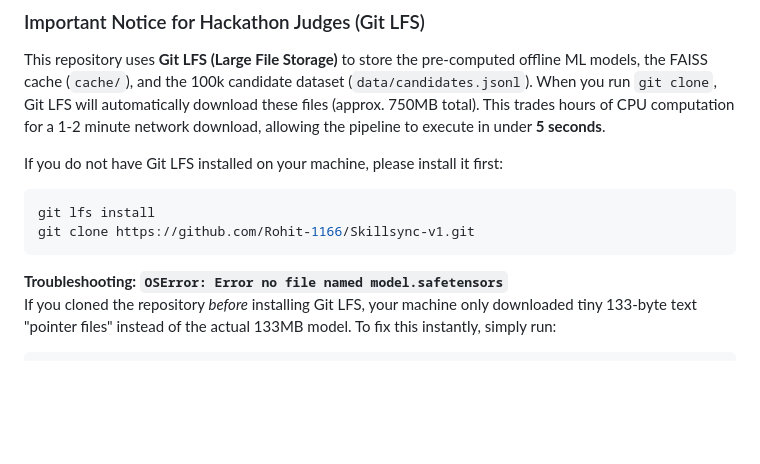
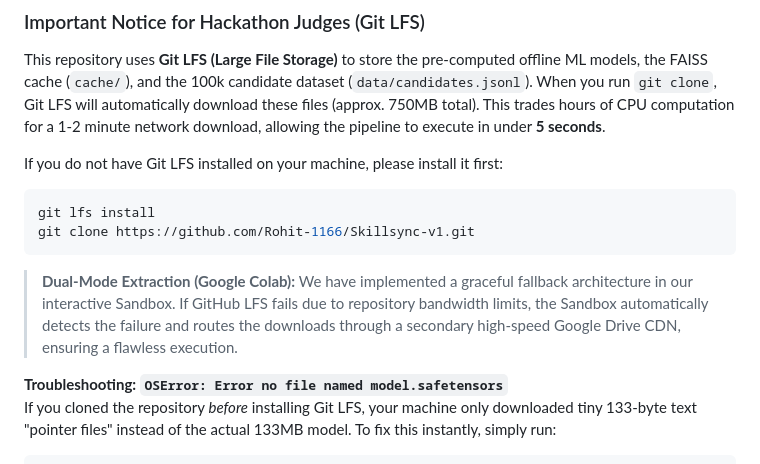
Before and after one commit to Rohit-1166/Skillsync-v1, a Markdown page: README.md, the part around the change. GitHub-like rendering; blank space fills up the shorter version.

Commit message:
docs: add note about colab dual-mode extraction

````diff
--- a/README.md
+++ b/README.md
@@ -251,6 +251,8 @@ git lfs install
 git clone https://github.com/Rohit-1166/Skillsync-v1.git
 ```
 
+> **Dual-Mode Extraction (Google Colab):** We have implemented a graceful fallback architecture in our interactive Sandbox. If GitHub LFS fails due to repository bandwidth limits, the Sandbox automatically detects the failure and routes the downloads through a secondary high-speed Google Drive CDN, ensuring a flawless execution.
+
 **Troubleshooting: `OSError: Error no file named model.safetensors`**
 If you cloned the repository *before* installing Git LFS, your machine only downloaded tiny 133-byte text "pointer files" instead of the actual 133MB model. To fix this instantly, simply run:
 ```bash
````
